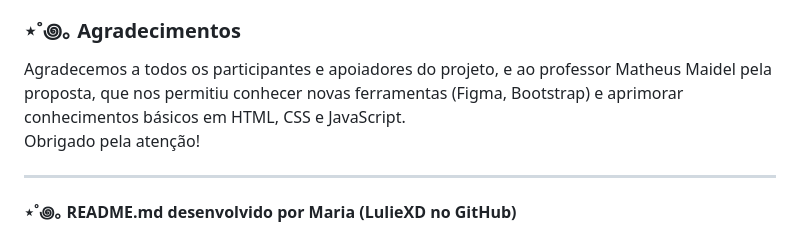
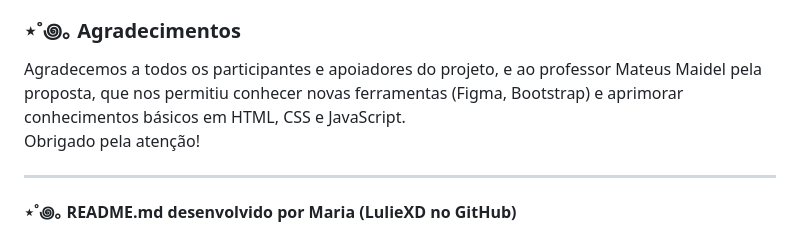
Before and after one commit to LulieXD/Projeto-Mobile-2D-Grupo1, a Markdown page: README.md, the part around the change. Rendered like a GitHub page.

Commit message:
erro de digitação ajustado

```diff
--- a/README.md
+++ b/README.md
@@ -143,7 +143,7 @@ Com o projeto finalizado, mostramos abaixo o link do protótipo no Figma e as an
 - Possível problema de adaptação para diferentes tamanhos de tela e renderização ao navegar entre páginas.
 
 ### ⋆˚꩜｡ Agradecimentos
-Agradecemos a todos os participantes e apoiadores do projeto, e ao professor Matheus Maidel pela proposta, que nos permitiu conhecer novas ferramentas (Figma, Bootstrap) e aprimorar conhecimentos básicos em HTML, CSS e JavaScript.
+Agradecemos a todos os participantes e apoiadores do projeto, e ao professor Mateus Maidel pela proposta, que nos permitiu conhecer novas ferramentas (Figma, Bootstrap) e aprimorar conhecimentos básicos em HTML, CSS e JavaScript.
 Obrigado pela atenção!
 
 ---
```
